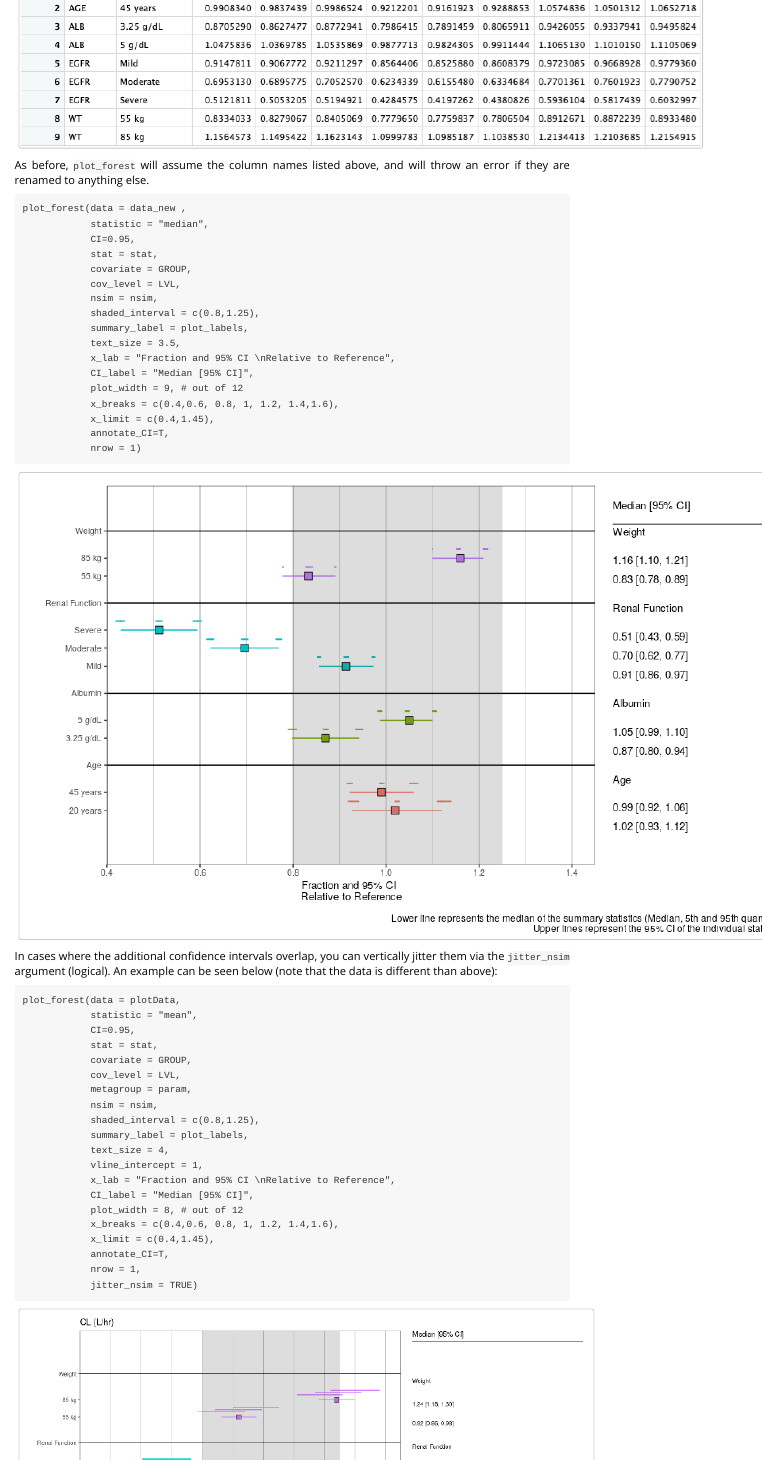
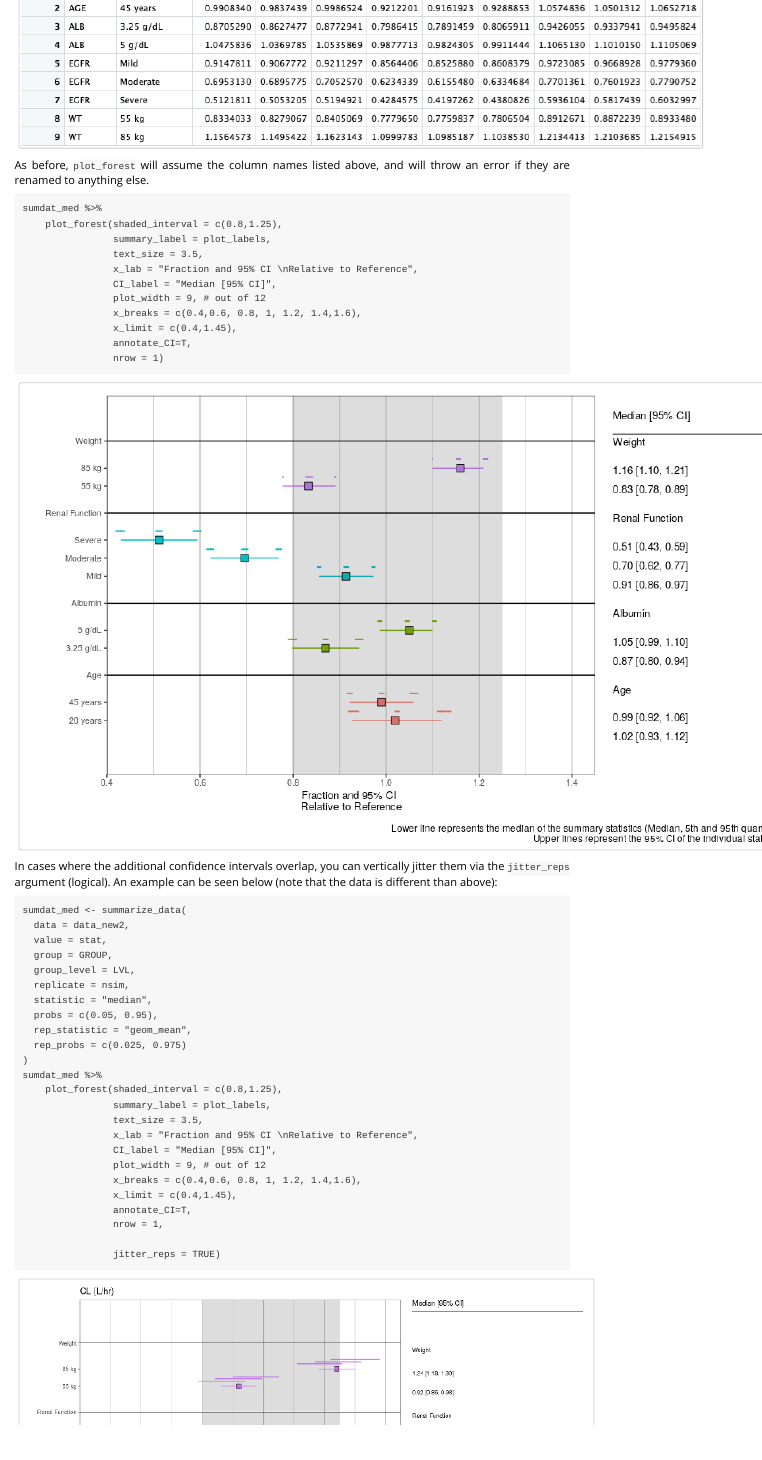
Before and after one commit to metrumresearchgroup/pmforest, an R Markdown document (vignettes/multiple-simulations.Rmd): the page in a window 1100 px wide, from 760 px down. Rendered offline with R 4.5, knitr and Pandoc, with nearby package versions.

Commit message:
finished multiple-sim vignette

````diff
--- a/vignettes/multiple-simulations.Rmd
+++ b/vignettes/multiple-simulations.Rmd
@@ -59,51 +59,49 @@ The output data now has nine additional columns: `mid_mid`, `mid_lo`, `mid_hi`,
 As before, `plot_forest` will assume the column names listed above, and will throw an error if they are renamed to anything else.
 
 ```
-plot_forest(data = data_new ,
-            statistic = "median",
-            CI=0.95,
-            stat = stat,
-            covariate = GROUP,
-            cov_level = LVL,
-            nsim = nsim,
-            shaded_interval = c(0.8,1.25),
-            summary_label = plot_labels,
-            text_size = 3.5,
-            x_lab = "Fraction and 95% CI \nRelative to Reference",
-            CI_label = "Median [95% CI]",
-            plot_width = 9, # out of 12
-            x_breaks = c(0.4,0.6, 0.8, 1, 1.2, 1.4,1.6),
-            x_limit = c(0.4,1.45),
-            annotate_CI=T,
-            nrow = 1)
+sumdat_med %>%
+    plot_forest(shaded_interval = c(0.8,1.25),
+                summary_label = plot_labels,
+                text_size = 3.5,
+                x_lab = "Fraction and 95% CI \nRelative to Reference",
+                CI_label = "Median [95% CI]",
+                plot_width = 9, # out of 12
+                x_breaks = c(0.4,0.6, 0.8, 1, 1.2, 1.4,1.6),
+                x_limit = c(0.4,1.45),
+                annotate_CI=T,
+                nrow = 1)
 ```
 
 ![](assets/forestPlot-nsim.png)<!-- -->
 
 
-In cases where the additional confidence intervals overlap, you can vertically jitter them via the `jitter_nsim` argument (logical). An example can be seen below (note that the data is different than above):
+In cases where the additional confidence intervals overlap, you can vertically jitter them via the `jitter_reps` argument (logical). An example can be seen below (note that the data is different than above):
 
 ```
-plot_forest(data = plotData,
-            statistic = "mean",
-            CI=0.95,
-            stat = stat,
-            covariate = GROUP,
-            cov_level = LVL,
-            metagroup = param,
-            nsim = nsim,
-            shaded_interval = c(0.8,1.25),
-            summary_label = plot_labels,
-            text_size = 4,
-            vline_intercept = 1,
-            x_lab = "Fraction and 95% CI \nRelative to Reference",
-            CI_label = "Median [95% CI]",
-            plot_width = 8, # out of 12
-            x_breaks = c(0.4,0.6, 0.8, 1, 1.2, 1.4,1.6),
-            x_limit = c(0.4,1.45),
-            annotate_CI=T,
-            nrow = 1,
-            jitter_nsim = TRUE)
+sumdat_med <- summarize_data(
+  data = data_new2,
+  value = stat,
+  group = GROUP,
+  group_level = LVL,
+  replicate = nsim,
+  statistic = "median",
+  probs = c(0.05, 0.95),
+  rep_statistic = "geom_mean",
+  rep_probs = c(0.025, 0.975)
+)
+sumdat_med %>%
+    plot_forest(shaded_interval = c(0.8,1.25),
+                summary_label = plot_labels,
+                text_size = 3.5,
+                x_lab = "Fraction and 95% CI \nRelative to Reference",
+                CI_label = "Median [95% CI]",
+                plot_width = 9, # out of 12
+                x_breaks = c(0.4,0.6, 0.8, 1, 1.2, 1.4,1.6),
+                x_limit = c(0.4,1.45),
+                annotate_CI=T,
+                nrow = 1,
+
+                jitter_reps = TRUE)
 ```
 
 ![](assets/forestPlot-nsim-jitter.png)<!-- -->
````
Also changed, not shown: vignettes/multiple-simulations.Rmd (2 more changed lines).
